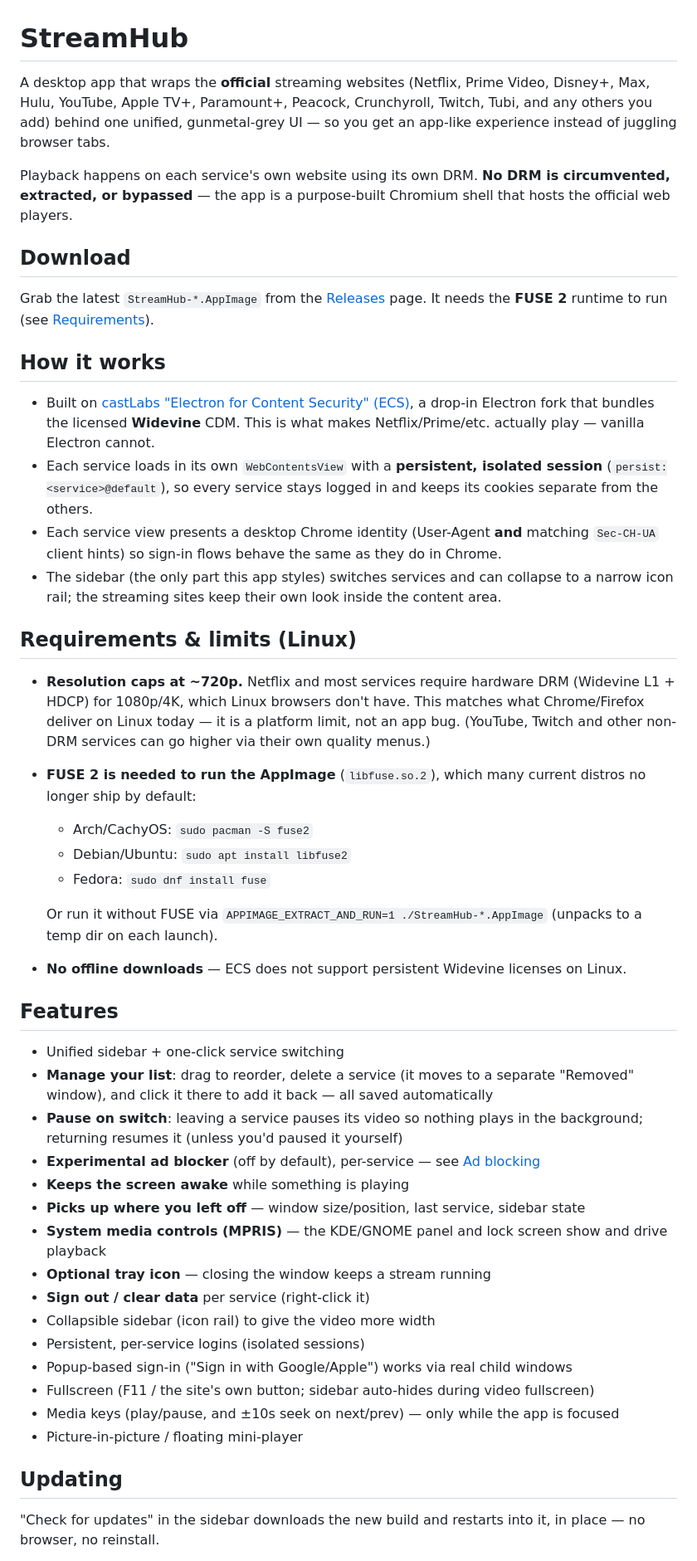
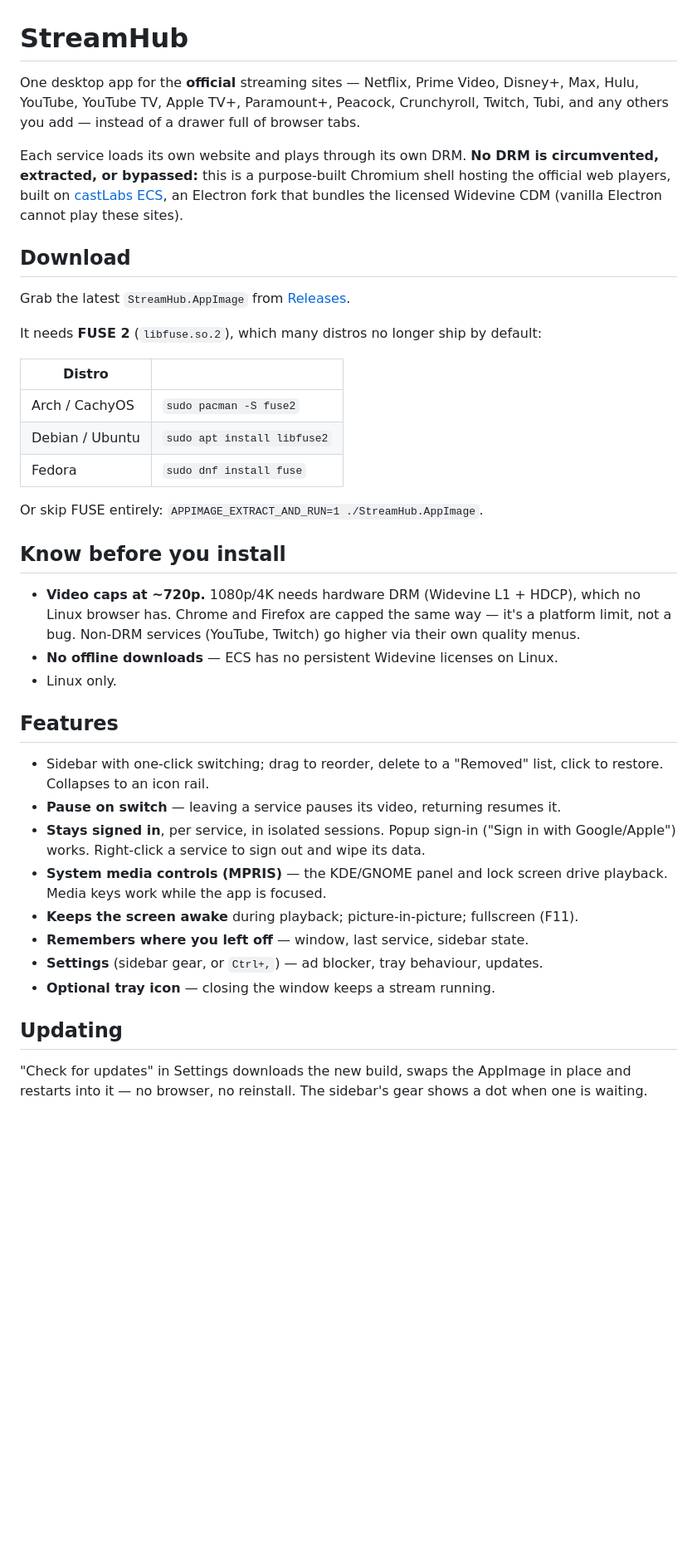
Before and after one commit to pl0xuee/StreamHub, a Markdown page: README.md, the part around one of its changes. Shown at 83% size. GitHub-like rendering; blank space fills up the shorter version.

```diff
--- a/README.md
+++ b/README.md
@@ -1,70 +1,54 @@
 # StreamHub
 
-A desktop app that wraps the **official** streaming websites (Netflix, Prime Video,
-Disney+, Max, Hulu, YouTube, Apple TV+, Paramount+, Peacock, Crunchyroll, Twitch, Tubi,
-and any others you add) behind one unified, gunmetal-grey UI — so you get an app-like
-experience instead of juggling browser tabs.
+One desktop app for the **official** streaming sites — Netflix, Prime Video, Disney+, Max,
+Hulu, YouTube, YouTube TV, Apple TV+, Paramount+, Peacock, Crunchyroll, Twitch, Tubi, and any
+others you add — instead of a drawer full of browser tabs.
 
-Playback happens on each service's own website using its own DRM. **No DRM is
-circumvented, extracted, or bypassed** — the app is a purpose-built Chromium shell
-that hosts the official web players.
+Each service loads its own website and plays through its own DRM. **No DRM is circumvented,
+extracted, or bypassed:** this is a purpose-built Chromium shell hosting the official web
+players, built on [castLabs ECS](https://github.com/castlabs/electron-releases), an Electron
+fork that bundles the licensed Widevine CDM (vanilla Electron cannot play these sites).
 
 ## Download
 
-Grab the latest `StreamHub-*.AppImage` from the [Releases](https://github.com/pl0xuee/StreamHub/releases)
-page. It needs the **FUSE 2** runtime to run (see [Requirements](#requirements--limits-linux)).
+Grab the latest `StreamHub.AppImage` from
+[Releases](https://github.com/pl0xuee/StreamHub/releases).
 
-## How it works
+It needs **FUSE 2** (`libfuse.so.2`), which many distros no longer ship by default:
 
-- Built on [castLabs "Electron for Content Security" (ECS)](https://github.com/castlabs/electron-releases),
-  a drop-in Electron fork that bundles the licensed **Widevine** CDM. This is what
-  makes Netflix/Prime/etc. actually play — vanilla Electron cannot.
-- Each service loads in its own `WebContentsView` with a **persistent, isolated
-  session** (`persist:<service>@default`), so every service stays logged in and keeps
-  its cookies separate from the others.
-- Each service view presents a desktop Chrome identity (User-Agent **and** matching
-  `Sec-CH-UA` client hints) so sign-in flows behave the same as they do in Chrome.
-- The sidebar (the only part this app styles) switches services and can collapse to a
-  narrow icon rail; the streaming sites keep their own look inside the content area.
+| Distro | |
+| --- | --- |
+| Arch / CachyOS | `sudo pacman -S fuse2` |
+| Debian / Ubuntu | `sudo apt install libfuse2` |
+| Fedora | `sudo dnf install fuse` |
 
-## Requirements & limits (Linux)
+Or skip FUSE entirely: `APPIMAGE_EXTRACT_AND_RUN=1 ./StreamHub.AppImage`.
 
-- **Resolution caps at ~720p.** Netflix and most services require hardware DRM
-  (Widevine L1 + HDCP) for 1080p/4K, which Linux browsers don't have. This matches what
-  Chrome/Firefox deliver on Linux today — it is a platform limit, not an app bug.
-  (YouTube, Twitch and other non-DRM services can go higher via their own quality menus.)
-- **FUSE 2 is needed to run the AppImage** (`libfuse.so.2`), which many current distros
-  no longer ship by default:
-  - Arch/CachyOS: `sudo pacman -S fuse2`
-  - Debian/Ubuntu: `sudo apt install libfuse2`
-  - Fedora: `sudo dnf install fuse`
+## Know before you install
 
-  Or run it without FUSE via `APPIMAGE_EXTRACT_AND_RUN=1 ./StreamHub-*.AppImage`
-  (unpacks to a temp dir on each launch).
-- **No offline downloads** — ECS does not support persistent Widevine licenses on Linux.
+- **Video caps at ~720p.** 1080p/4K needs hardware DRM (Widevine L1 + HDCP), which no Linux
+  browser has. Chrome and Firefox are capped the same way — it's a platform limit, not a bug.
+  Non-DRM services (YouTube, Twitch) go higher via their own quality menus.
+- **No offline downloads** — ECS has no persistent Widevine licenses on Linux.
+- Linux only.
 
 ## Features
 
-- Unified sidebar + one-click service switching
-- **Manage your list**: drag to reorder, delete a service (it moves to a separate
-  "Removed" window), and click it there to add it back — all saved automatically
-- **Pause on switch**: leaving a service pauses its video so nothing plays in the
-  background; returning resumes it (unless you'd paused it yourself)
-- **Experimental ad blocker** (off by default), per-service — see [Ad blocking](#ad-blocking)
-- **Keeps the screen awake** while something is playing
-- **Picks up where you left off** — window size/position, last service, sidebar state
-- **System media controls (MPRIS)** — the KDE/GNOME panel and lock screen show and drive playback
-- **Optional tray icon** — closing the window keeps a stream running
-- **Sign out / clear data** per service (right-click it)
-- Collapsible sidebar (icon rail) to give the video more width
-- Persistent, per-service logins (isolated sessions)
-- Popup-based sign-in ("Sign in with Google/Apple") works via real child windows
-- Fullscreen (F11 / the site's own button; sidebar auto-hides during video fullscreen)
-- Media keys (play/pause, and ±10s seek on next/prev) — only while the app is focused
-- Picture-in-picture / floating mini-player
+- Sidebar with one-click switching; drag to reorder, delete to a "Removed" list, click to
+  restore. Collapses to an icon rail.
+- **Pause on switch** — leaving a service pauses its video, returning resumes it.
+- **Stays signed in**, per service, in isolated sessions. Popup sign-in ("Sign in with
+  Google/Apple") works. Right-click a service to sign out and wipe its data.
+- **System media controls (MPRIS)** — the KDE/GNOME panel and lock screen drive playback.
+  Media keys work while the app is focused.
+- **Keeps the screen awake** during playback; picture-in-picture; fullscreen (F11).
+- **Remembers where you left off** — window, last service, sidebar state.
+- **Settings** (sidebar gear, or `Ctrl+,`) — ad blocker, tray behaviour, updates.
+- **Optional tray icon** — closing the window keeps a stream running.
 
 ## Updating
 
-"Check for updates" in the sidebar downloads the new build and restarts into it, in place —
-no browser, no reinstall.
+"Check for updates" in Settings downloads the new build, swaps the AppImage in place and
+restarts into it — no browser, no reinstall. The sidebar's gear shows a dot when one is
+waiting.
 
```
Also changed, not shown: other parts of README.md (+41 -76 lines).
